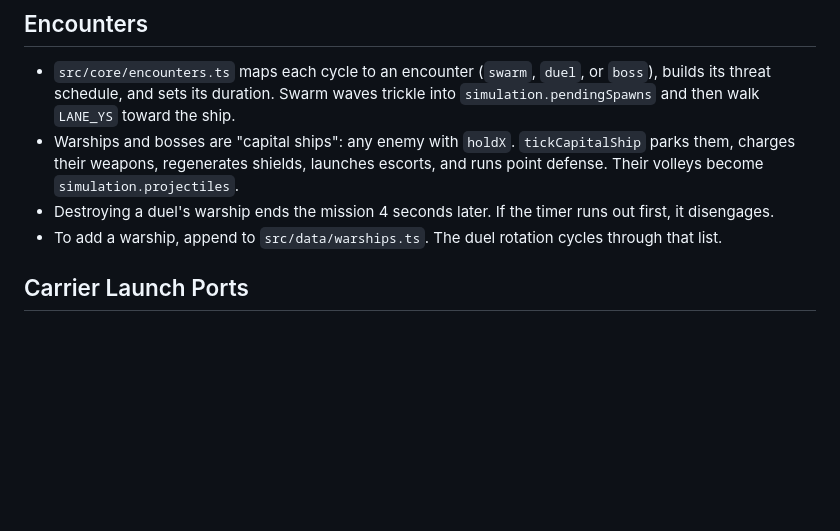
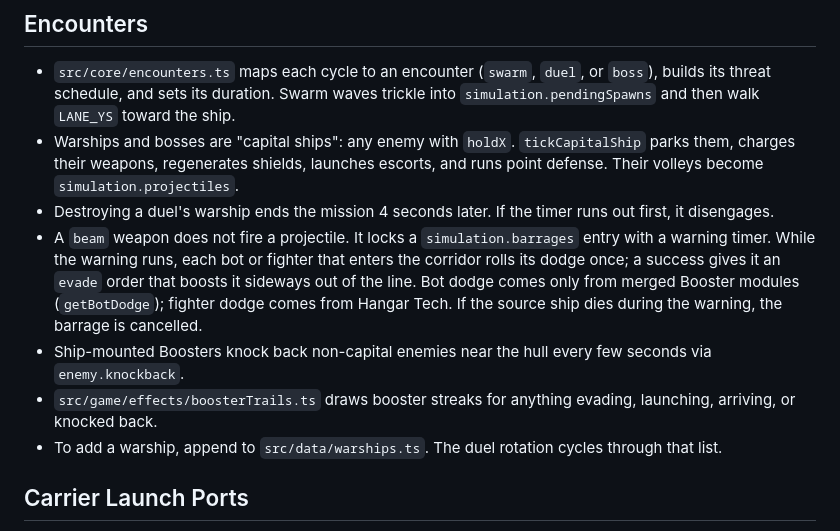
Before and after one commit to ericop/the-last-good-plan, a Markdown page: DEV_NOTES.md, the part around the change. Drawn GitHub-style; blank space fills up the shorter version.

```diff
--- a/DEV_NOTES.md
+++ b/DEV_NOTES.md
@@ -19,6 +19,12 @@ The key future-proofing choice is that UI and scene input never mutate gameplay
 - Warships and bosses are "capital ships": any enemy with `holdX`. `tickCapitalShip` parks them, charges their weapons,
   regenerates shields, launches escorts, and runs point defense. Their volleys become `simulation.projectiles`.
 - Destroying a duel's warship ends the mission 4 seconds later. If the timer runs out first, it disengages.
+- A `beam` weapon does not fire a projectile. It locks a `simulation.barrages` entry with a warning timer. While the
+  warning runs, each bot or fighter that enters the corridor rolls its dodge once; a success gives it an `evade` order
+  that boosts it sideways out of the line. Bot dodge comes only from merged Booster modules (`getBotDodge`); fighter
+  dodge comes from Hangar Tech. If the source ship dies during the warning, the barrage is cancelled.
+- Ship-mounted Boosters knock back non-capital enemies near the hull every few seconds via `enemy.knockback`.
+- `src/game/effects/boosterTrails.ts` draws booster streaks for anything evading, launching, arriving, or knocked back.
 - To add a warship, append to `src/data/warships.ts`. The duel rotation cycles through that list.
 
 ## Carrier Launch Ports
```
Also changed, not shown: README.md (+5 -0 lines).
